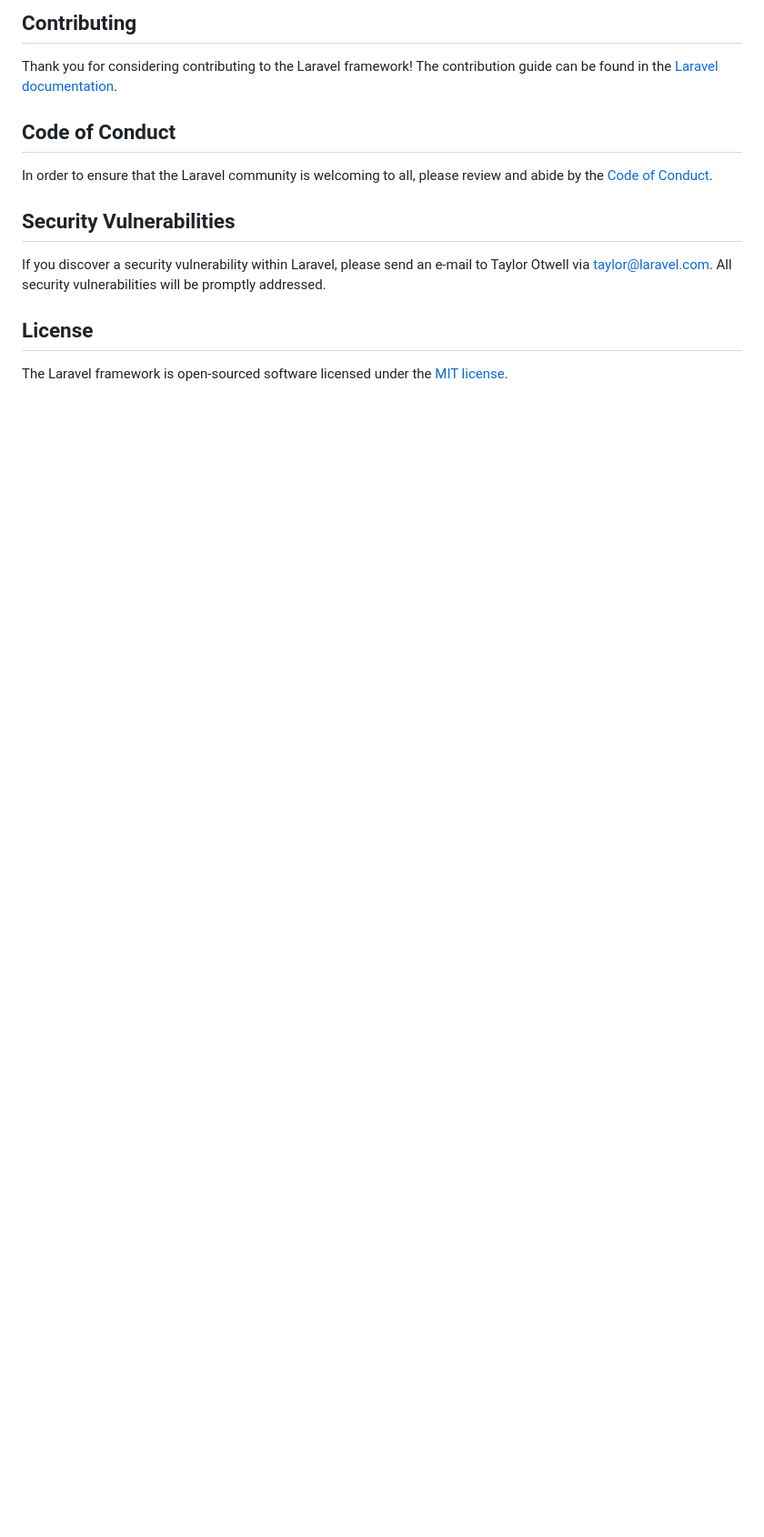
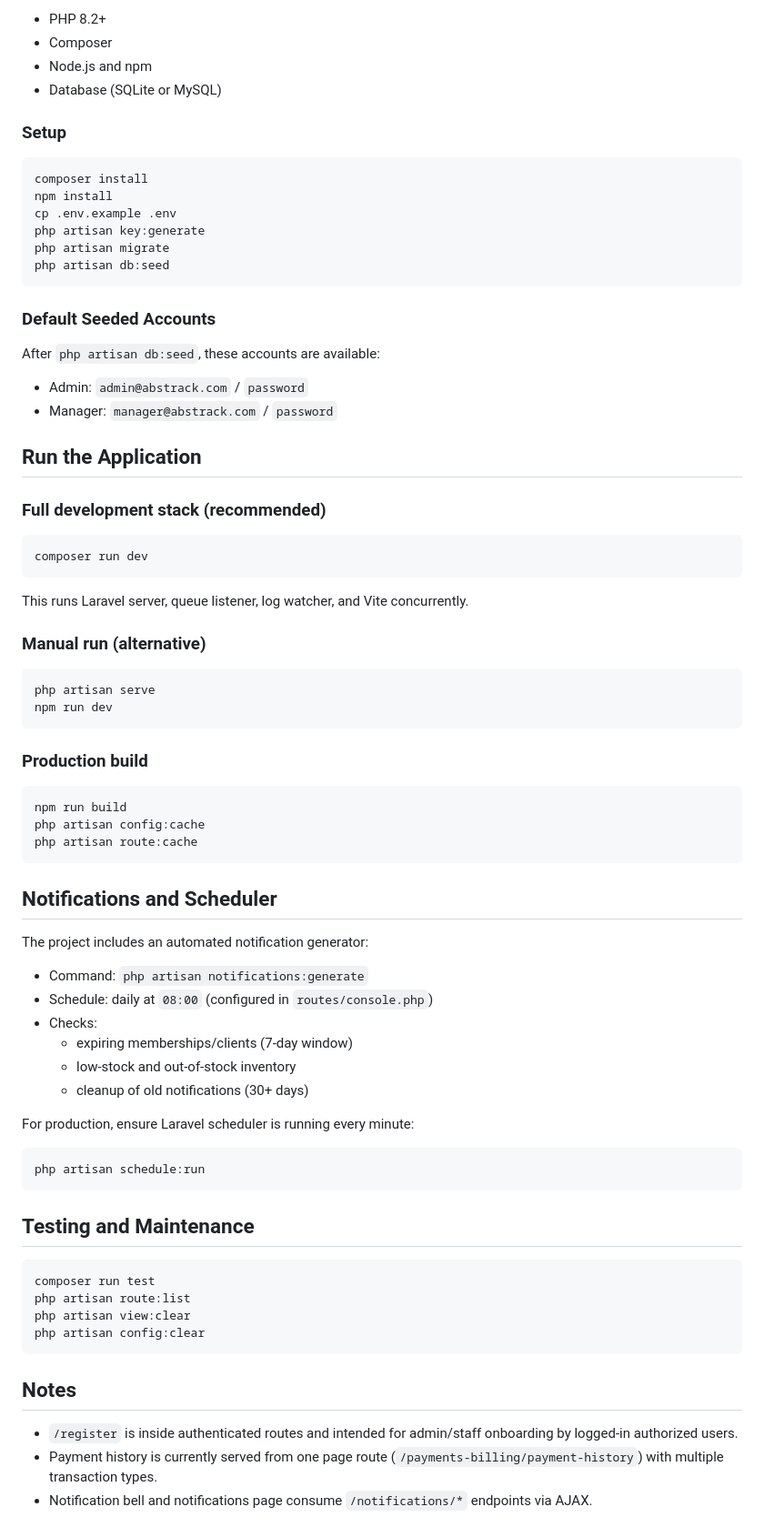
Before and after one commit to Siege365/AbsTrackFitnessGymManagementSystem, a Markdown page: README.md, the part around one of its changes. Shown at 91% size. Rendered like a GitHub page; blank space fills up the shorter version.

````diff
--- a/README.md
+++ b/README.md
@@ -46,16 +70,80 @@ We would like to extend our thanks to the following sponsors for funding Laravel
 
-## Contributing
+- PHP 8.2+
+- Composer
+- Node.js and npm
+- Database (SQLite or MySQL)
 
-Thank you for considering contributing to the Laravel framework! The contribution guide can be found in the [Laravel documentation](https://laravel.com/docs/contributions).
+### Setup
 
-## Code of Conduct
+```bash
+composer install
+npm install
+cp .env.example .env
+php artisan key:generate
+php artisan migrate
+php artisan db:seed
+```
 
-In order to ensure that the Laravel community is welcoming to all, please review and abide by the [Code of Conduct](https://laravel.com/docs/contributions#code-of-conduct).
+### Default Seeded Accounts
 
-## Security Vulnerabilities
+After `php artisan db:seed`, these accounts are available:
 
-If you discover a security vulnerability within Laravel, please send an e-mail to Taylor Otwell via [taylor@laravel.com](mailto:taylor@laravel.com). All security vulnerabilities will be promptly addressed.
+- Admin: `admin@abstrack.com` / `password`
+- Manager: `manager@abstrack.com` / `password`
 
-## License
+## Run the Application
 
-The Laravel framework is open-sourced software licensed under the [MIT license](https://opensource.org/licenses/MIT).
+### Full development stack (recommended)
+
+```bash
+composer run dev
+```
+
+This runs Laravel server, queue listener, log watcher, and Vite concurrently.
+
+### Manual run (alternative)
+
+```bash
+php artisan serve
+npm run dev
+```
+
+### Production build
+
+```bash
+npm run build
+php artisan config:cache
+php artisan route:cache
+```
+
+## Notifications and Scheduler
+
+The project includes an automated notification generator:
+
+- Command: `php artisan notifications:generate`
+- Schedule: daily at `08:00` (configured in `routes/console.php`)
+- Checks:
+    - expiring memberships/clients (7-day window)
+    - low-stock and out-of-stock inventory
+    - cleanup of old notifications (30+ days)
+
+For production, ensure Laravel scheduler is running every minute:
+
+```bash
+php artisan schedule:run
+```
+
+## Testing and Maintenance
+
+```bash
+composer run test
+php artisan route:list
+php artisan view:clear
+php artisan config:clear
+```
+
+## Notes
+
+- `/register` is inside authenticated routes and intended for admin/staff onboarding by logged-in authorized users.
+- Payment history is currently served from one page route (`/payments-billing/payment-history`) with multiple transaction types.
+- Notification bell and notifications page consume `/notifications/*` endpoints via AJAX.
````
Also changed, not shown: other parts of README.md (+56 -32 lines).
